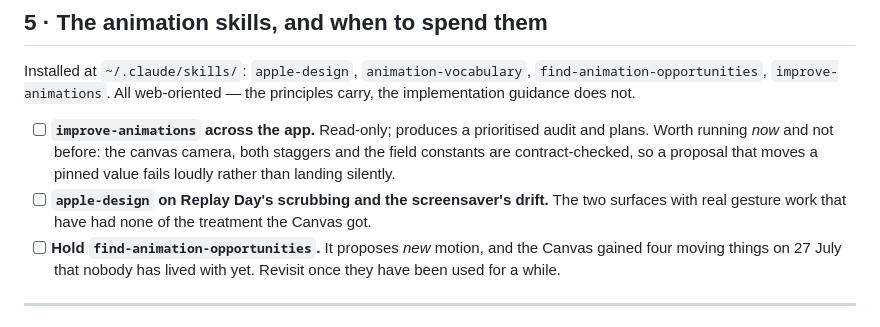
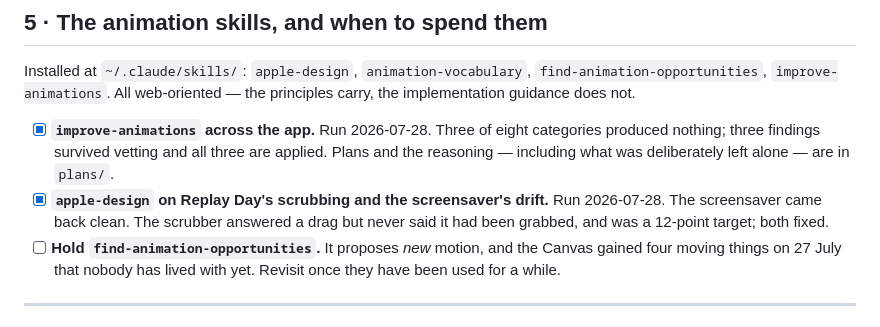
Before and after one commit to nurkamol/replay-swift, a Markdown page: docs/BACKLOG.md, the part around the change. Rendered like a GitHub page.

Commit message:
Tick the two skills off the backlog
Both were run on 2026-07-28 and their findings applied; the entries had been
left open. `plans/` carries the audit and what it deliberately did not touch.

```diff
--- a/docs/BACKLOG.md
+++ b/docs/BACKLOG.md
@@ -178,12 +178,12 @@ Installed at `~/.claude/skills/`: `apple-design`, `animation-vocabulary`,
 `find-animation-opportunities`, `improve-animations`. All web-oriented — the principles carry,
 the implementation guidance does not.
 
-- [ ] **`improve-animations` across the app.** Read-only; produces a prioritised audit and
-      plans. Worth running *now* and not before: the canvas camera, both staggers and the
-      field constants are contract-checked, so a proposal that moves a pinned value fails
-      loudly rather than landing silently.
-- [ ] **`apple-design` on Replay Day's scrubbing and the screensaver's drift.** The two
-      surfaces with real gesture work that have had none of the treatment the Canvas got.
+- [x] **`improve-animations` across the app.** Run 2026-07-28. Three of eight categories
+      produced nothing; three findings survived vetting and all three are applied. Plans and
+      the reasoning — including what was deliberately left alone — are in `plans/`.
+- [x] **`apple-design` on Replay Day's scrubbing and the screensaver's drift.** Run
+      2026-07-28. The screensaver came back clean. The scrubber answered a drag but never
+      said it had been grabbed, and was a 12-point target; both fixed.
 - [ ] **Hold `find-animation-opportunities`.** It proposes *new* motion, and the Canvas gained
       four moving things on 27 July that nobody has lived with yet. Revisit once they have
       been used for a while.
```
